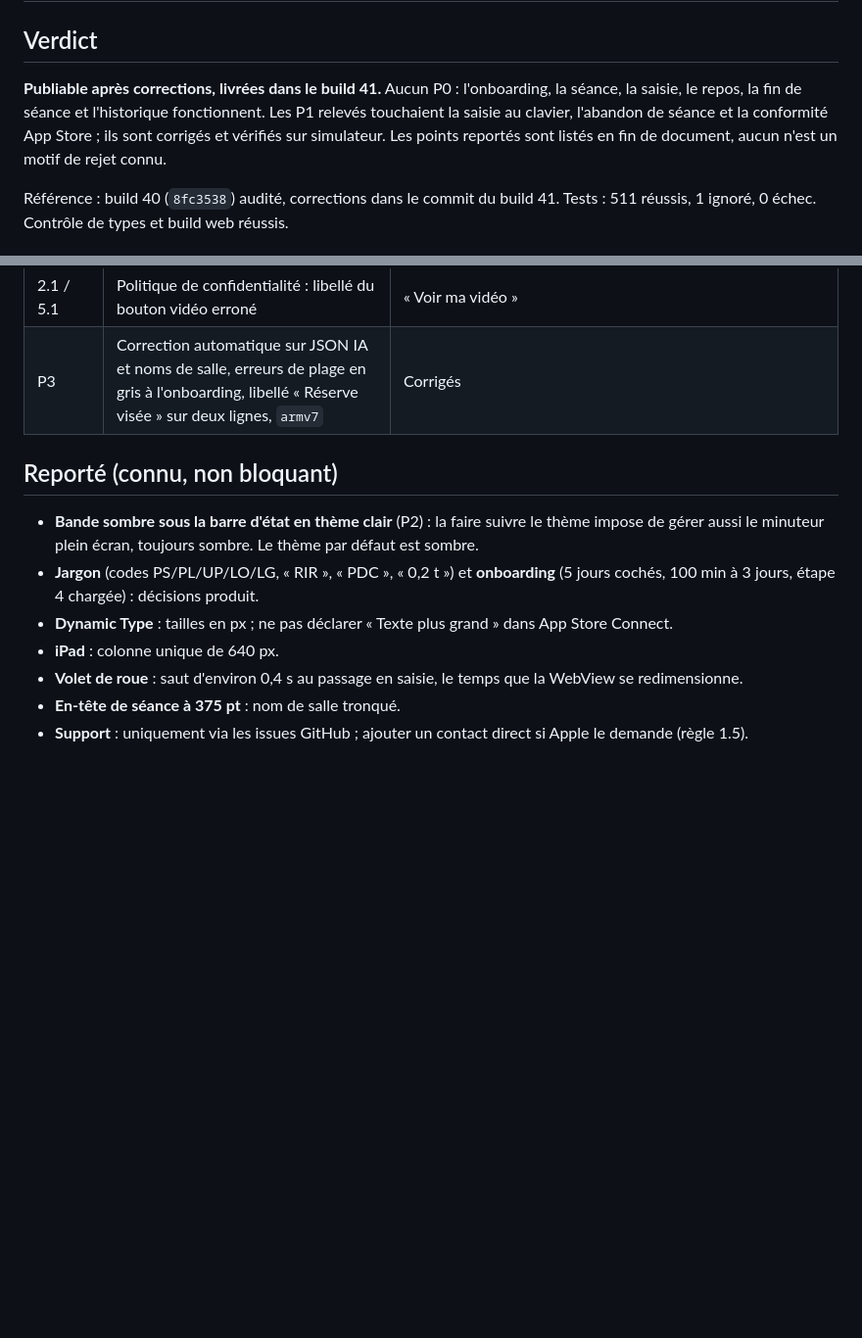
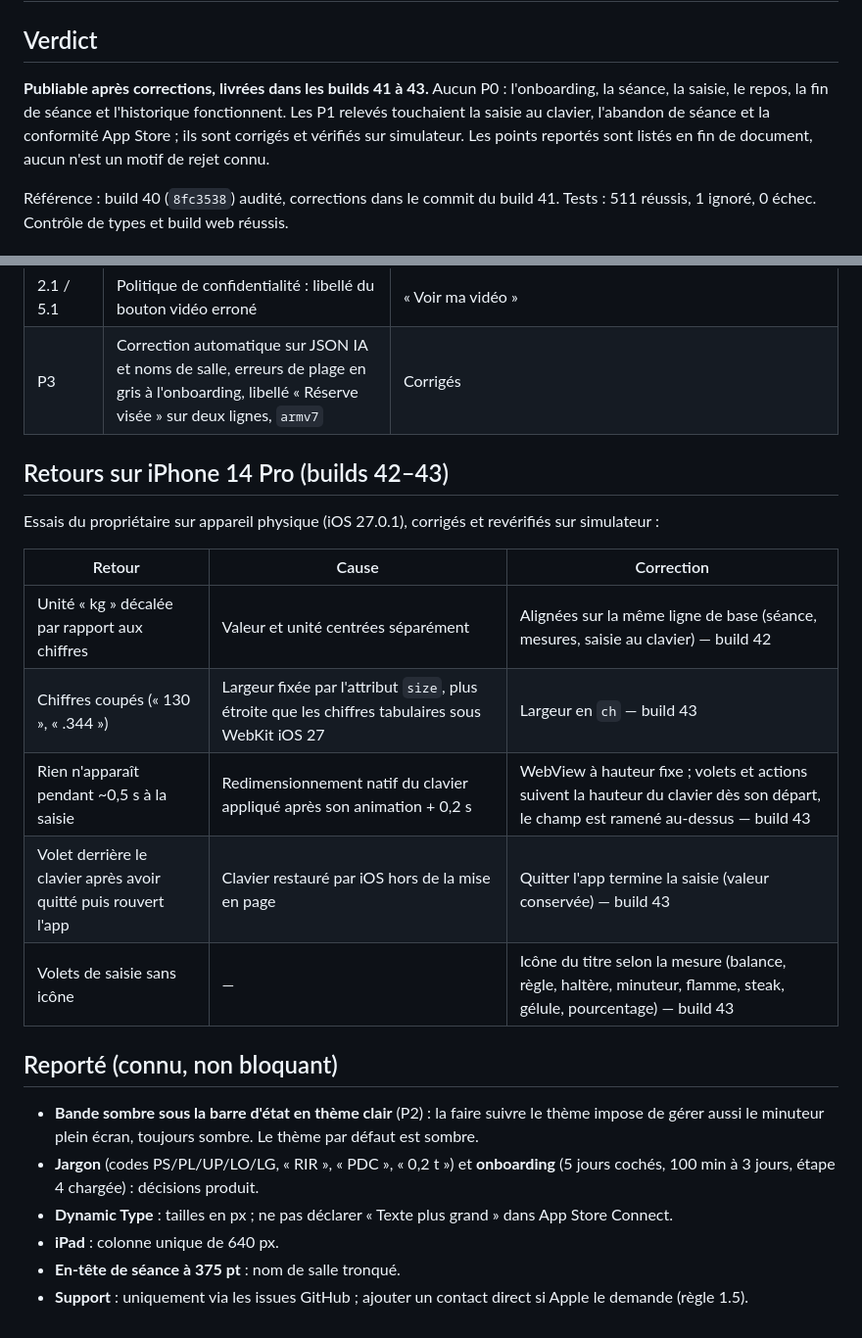
Before and after one commit to Ilyomix/lift, a Markdown page: docs/audit-publication-2026-10-09.md, 2 parts joined by grey strips. Shown at 98% size. Drawn GitHub-style; blank space fills up the shorter version.

Commit message:
docs: record device feedback fixed in builds 42 and 43

```diff
--- a/docs/audit-publication-2026-10-09.md
+++ b/docs/audit-publication-2026-10-09.md
@@ -2,7 +2,7 @@
 
 ## Verdict
 
-**Publiable après corrections, livrées dans le build 41.** Aucun P0 : l'onboarding, la séance, la saisie, le repos, la fin de séance et l'historique fonctionnent. Les P1 relevés touchaient la saisie au clavier, l'abandon de séance et la conformité App Store ; ils sont corrigés et vérifiés sur simulateur. Les points reportés sont listés en fin de document, aucun n'est un motif de rejet connu.
+**Publiable après corrections, livrées dans les builds 41 à 43.** Aucun P0 : l'onboarding, la séance, la saisie, le repos, la fin de séance et l'historique fonctionnent. Les P1 relevés touchaient la saisie au clavier, l'abandon de séance et la conformité App Store ; ils sont corrigés et vérifiés sur simulateur. Les points reportés sont listés en fin de document, aucun n'est un motif de rejet connu.
 
 Référence : build 40 (`8fc3538`) audité, corrections dans le commit du build 41. Tests : 511 réussis, 1 ignoré, 0 échec. Contrôle de types et build web réussis.
 
@@ -40,12 +40,23 @@ Trois évaluations indépendantes, puis un inventaire de toutes les surfaces de
 | 2.1 / 5.1 | Politique de confidentialité : libellé du bouton vidéo erroné | « Voir ma vidéo » |
 | P3 | Correction automatique sur JSON IA et noms de salle, erreurs de plage en gris à l'onboarding, libellé « Réserve visée » sur deux lignes, `armv7` | Corrigés |
 
+## Retours sur iPhone 14 Pro (builds 42–43)
+
+Essais du propriétaire sur appareil physique (iOS 27.0.1), corrigés et revérifiés sur simulateur :
+
+| Retour | Cause | Correction |
+|---|---|---|
+| Unité « kg » décalée par rapport aux chiffres | Valeur et unité centrées séparément | Alignées sur la même ligne de base (séance, mesures, saisie au clavier) — build 42 |
+| Chiffres coupés (« 130 », « .344 ») | Largeur fixée par l'attribut `size`, plus étroite que les chiffres tabulaires sous WebKit iOS 27 | Largeur en `ch` — build 43 |
+| Rien n'apparaît pendant ~0,5 s à la saisie | Redimensionnement natif du clavier appliqué après son animation + 0,2 s | WebView à hauteur fixe ; volets et actions suivent la hauteur du clavier dès son départ, le champ est ramené au-dessus — build 43 |
+| Volet derrière le clavier après avoir quitté puis rouvert l'app | Clavier restauré par iOS hors de la mise en page | Quitter l'app termine la saisie (valeur conservée) — build 43 |
+| Volets de saisie sans icône | — | Icône du titre selon la mesure (balance, règle, haltère, minuteur, flamme, steak, gélule, pourcentage) — build 43 |
+
 ## Reporté (connu, non bloquant)
 
 - **Bande sombre sous la barre d'état en thème clair** (P2) : la faire suivre le thème impose de gérer aussi le minuteur plein écran, toujours sombre. Le thème par défaut est sombre.
 - **Jargon** (codes PS/PL/UP/LO/LG, « RIR », « PDC », « 0,2 t ») et **onboarding** (5 jours cochés, 100 min à 3 jours, étape 4 chargée) : décisions produit.
 - **Dynamic Type** : tailles en px ; ne pas déclarer « Texte plus grand » dans App Store Connect.
 - **iPad** : colonne unique de 640 px.
-- **Volet de roue** : saut d'environ 0,4 s au passage en saisie, le temps que la WebView se redimensionne.
 - **En-tête de séance à 375 pt** : nom de salle tronqué.
 - **Support** : uniquement via les issues GitHub ; ajouter un contact direct si Apple le demande (règle 1.5).
```
